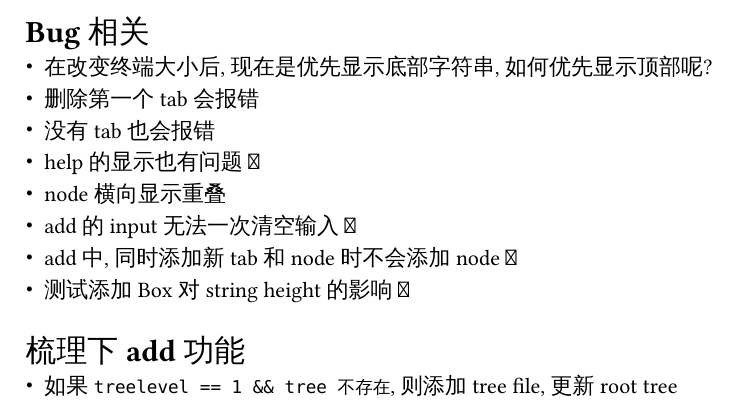
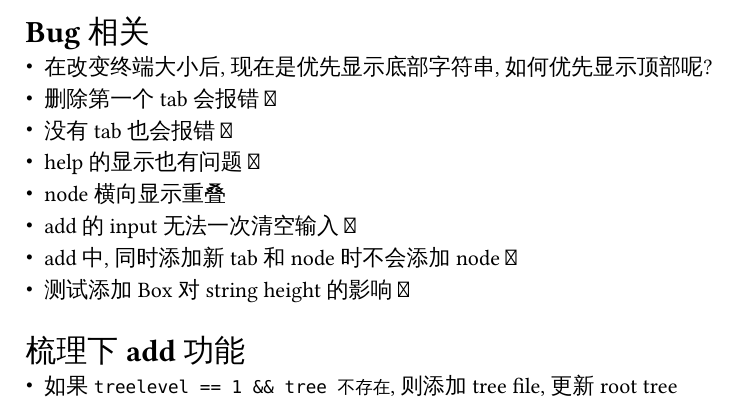
Before and after one commit to zKurisu/web-tree, a Typst document (progress/2024-07-12/2024-07-12.typ): part of the page, cut so that both start at the same text. The pictures show the PDF file progress/2024-07-12/2024-07-12.pdf that the author committed with the source.

Commit message:
Fix bug: quit when no tab file exists

```diff
--- a/progress/2024-07-12/2024-07-12.typ
+++ b/progress/2024-07-12/2024-07-12.typ
@@ -1,7 +1,7 @@
 = Bug 相关
 - 在改变终端大小后, 现在是优先显示底部字符串, 如何优先显示顶部呢?
-- 删除第一个 tab 会报错
-- 没有 tab 也会报错
+- 删除第一个 tab 会报错 ✅
+- 没有 tab 也会报错 ✅
 - help 的显示也有问题 ✅
 - node 横向显示重叠
 - add 的 input 无法一次清空输入 ✅
```
Also changed, not shown: progress/2024-07-12/2024-07-12.pdf, 1 other file.
